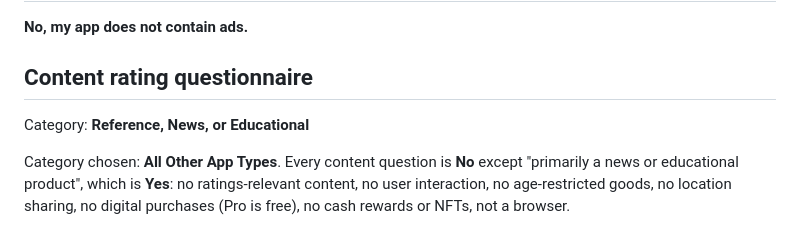
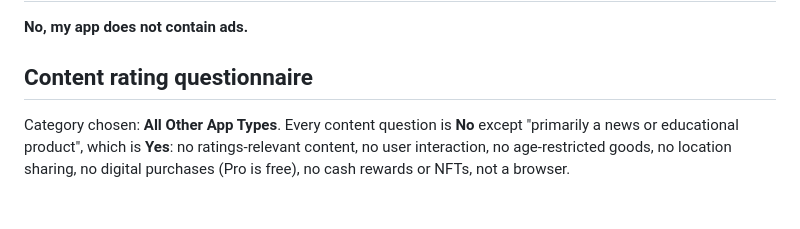
Before and after one commit to ebseca/weakspot, a Markdown page: store/LISTING.md, the part around the change. Rendered like a GitHub page; blank space fills up the shorter version.

Commit message:
Drop a stale content-rating category line from LISTING.md
Co-Authored-By: Claude Opus 5.5 <noreply@anthropic.com>

```diff
--- a/store/LISTING.md
+++ b/store/LISTING.md
@@ -121,8 +121,6 @@ credentials.
 
 ## Content rating questionnaire
 
-Category: **Reference, News, or Educational**
-
 Category chosen: **All Other App Types**. Every content question is **No**
 except "primarily a news or educational product", which is **Yes**: no
 ratings-relevant content, no user interaction, no age-restricted goods, no
```
